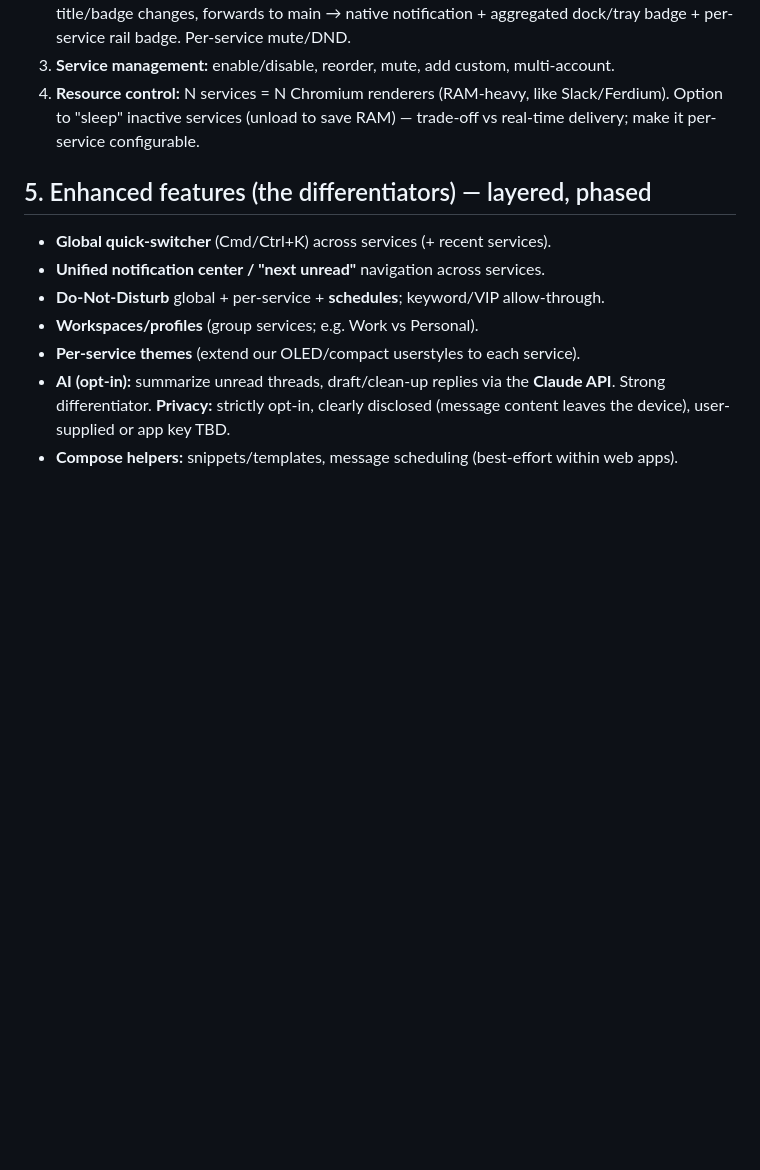
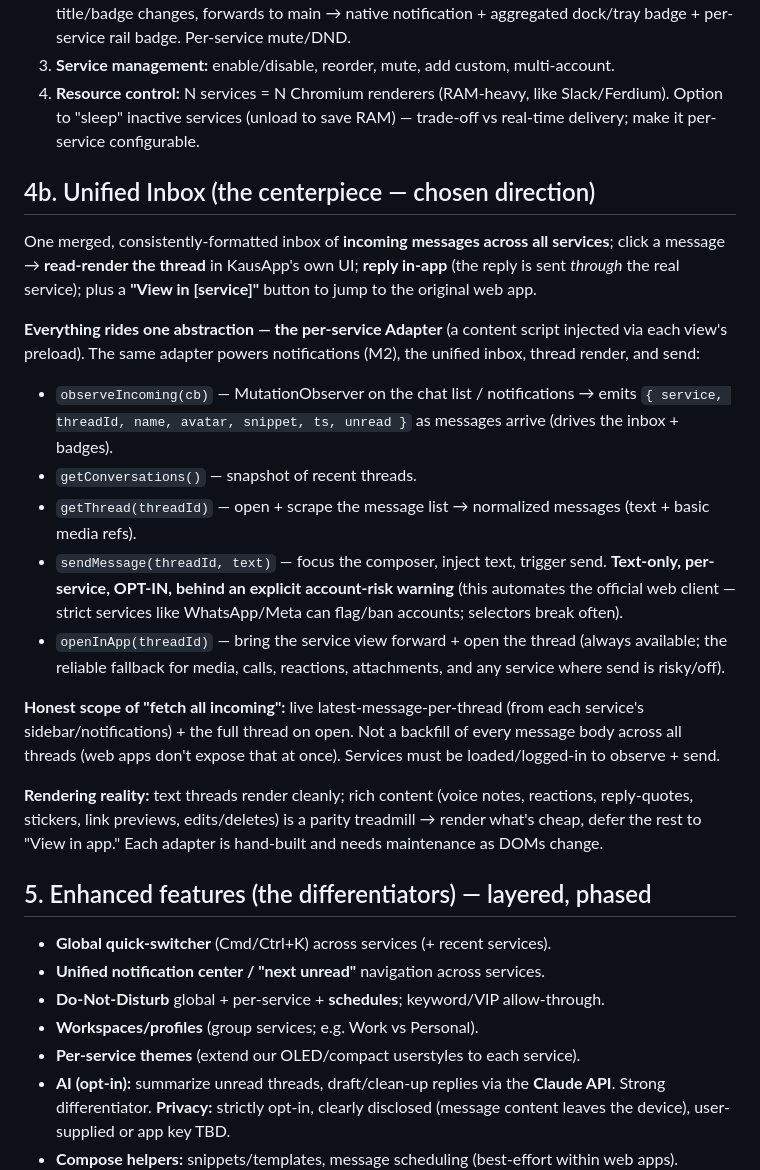
Before and after one commit to codexv/kausapp, a Markdown page: PLAN-MULTI-SERVICE.md, the part around one of its changes. Drawn GitHub-style; blank space fills up the shorter version.

```diff
--- a/PLAN-MULTI-SERVICE.md
+++ b/PLAN-MULTI-SERVICE.md
@@ -51,6 +51,32 @@ Skip permanently: **iMessage** (no web client; off-limits), **Signal** (web clie
    Option to "sleep" inactive services (unload to save RAM) — trade-off vs real-time delivery;
    make it per-service configurable.
 
+## 4b. Unified Inbox (the centerpiece — chosen direction)
+One merged, consistently-formatted inbox of **incoming messages across all services**; click a
+message → **read-render the thread** in KausApp's own UI; **reply in-app** (the reply is sent
+*through* the real service); plus a **"View in [service]"** button to jump to the original web app.
+
+**Everything rides one abstraction — the per-service Adapter** (a content script injected via each
+view's preload). The same adapter powers notifications (M2), the unified inbox, thread render, and
+send:
+- `observeIncoming(cb)` — MutationObserver on the chat list / notifications → emits
+  `{ service, threadId, name, avatar, snippet, ts, unread }` as messages arrive (drives the inbox + badges).
+- `getConversations()` — snapshot of recent threads.
+- `getThread(threadId)` — open + scrape the message list → normalized messages (text + basic media refs).
+- `sendMessage(threadId, text)` — focus the composer, inject text, trigger send. **Text-only,
+  per-service, OPT-IN, behind an explicit account-risk warning** (this automates the official web
+  client — strict services like WhatsApp/Meta can flag/ban accounts; selectors break often).
+- `openInApp(threadId)` — bring the service view forward + open the thread (always available; the
+  reliable fallback for media, calls, reactions, attachments, and any service where send is risky/off).
+
+**Honest scope of "fetch all incoming":** live latest-message-per-thread (from each service's
+sidebar/notifications) + the full thread on open. Not a backfill of every message body across all
+threads (web apps don't expose that at once). Services must be loaded/logged-in to observe + send.
+
+**Rendering reality:** text threads render cleanly; rich content (voice notes, reactions,
+reply-quotes, stickers, link previews, edits/deletes) is a parity treadmill → render what's cheap,
+defer the rest to "View in app." Each adapter is hand-built and needs maintenance as DOMs change.
+
 ## 5. Enhanced features (the differentiators) — layered, phased
 - **Global quick-switcher** (Cmd/Ctrl+K) across services (+ recent services).
 - **Unified notification center / "next unread"** navigation across services.
```
Also changed, not shown: other parts of PLAN-MULTI-SERVICE.md (+21 -14 lines).
